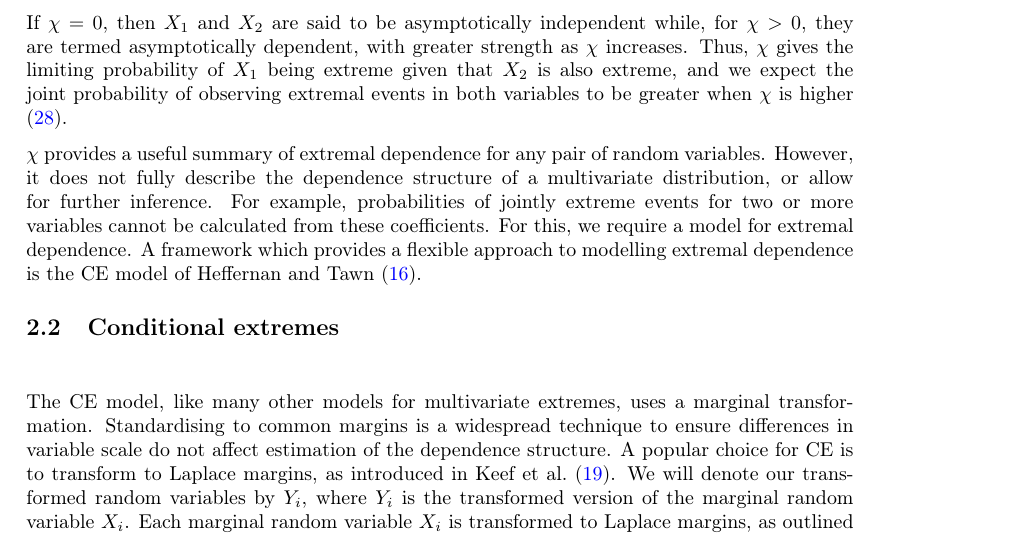
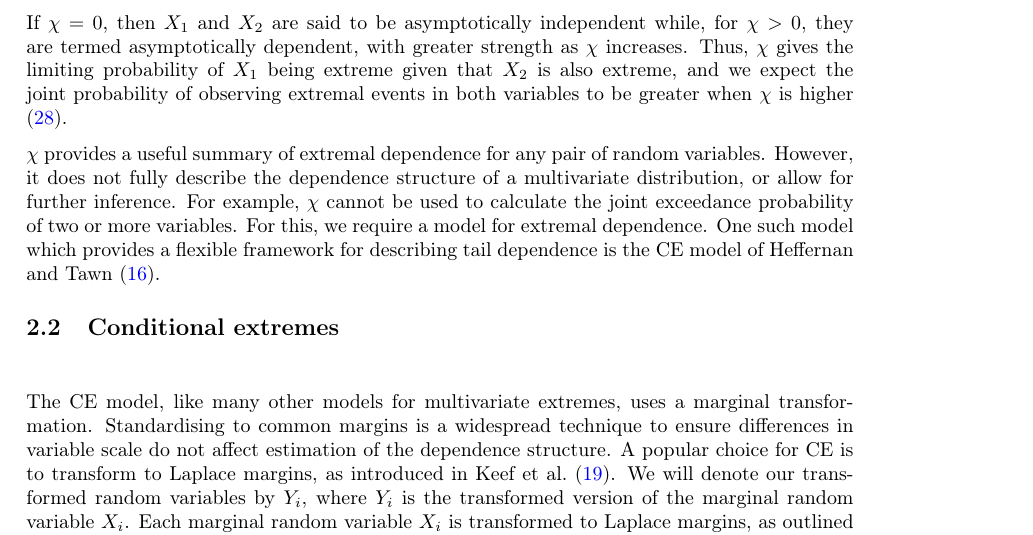
Before and after one commit to potoole7/ce_clust, a LaTeX paper (latex/main.tex): part of page 5 of 26, cut so that both start at the same text. Compiled offline with pdfLaTeX.

Commit message:
Tidy up asymptotic dependence section

```diff
--- a/latex/main.tex
+++ b/latex/main.tex
@@ -359,14 +359,16 @@ Thus, $\chi$ gives the limiting probability of $X_1$ being extreme given that $X
 $\chi$ provides a useful summary of extremal dependence for any pair of random variables.
 % However, they do not fully describe the dependence structure of a multivariate distribution, or allow for further inference.
 However, it does not fully describe the dependence structure of a multivariate distribution, or allow for further inference.
-For example, probabilities of jointly extreme events for two or more variables cannot be calculated from these coefficients.
+% For example, probabilities of jointly extreme events for two or more variables cannot be calculated from these coefficients.
+For example, $\chi$ cannot be used to calculate the joint exceedance probability of two or more variables.
 For this, we require a model for extremal dependence.
 % Various approaches to this problem have been proposed, including max-stable processes, Pareto processes, Gaussian processes and copulas.
 % However, these models are limited in their ability to model dependence and their computational feasibility, and are often conceptually difficult.
 % % For example, max-stable processes can only model $\mathbb{P}(\bm{X} \in \bm{C})$ under asymptotic dependence between each pair of variables in $\bm{X}$, while in contrast Gaussian processes can only model asymptotic independence \citep{Tawn2018, Huser2024}.
 % % Max-stable processes are also quite computationally expensive and conceptually difficult to derive, and so are often not feasible for large datasets.
 % A framework which provides a more flexible approach to modelling extremal dependence is the CE model of \citet{Heffernan2004}.
-A framework which provides a flexible approach to modelling extremal dependence is the CE model of \citet{Heffernan2004}.
+% A framework which provides a flexible approach to modelling extremal dependence is the CE model of \citet{Heffernan2004}.
+One such model which provides a flexible framework for describing tail dependence is the CE model of \citet{Heffernan2004}.
 
 \subsection{Conditional extremes}~\label{subsec:ce_model}
 
```
